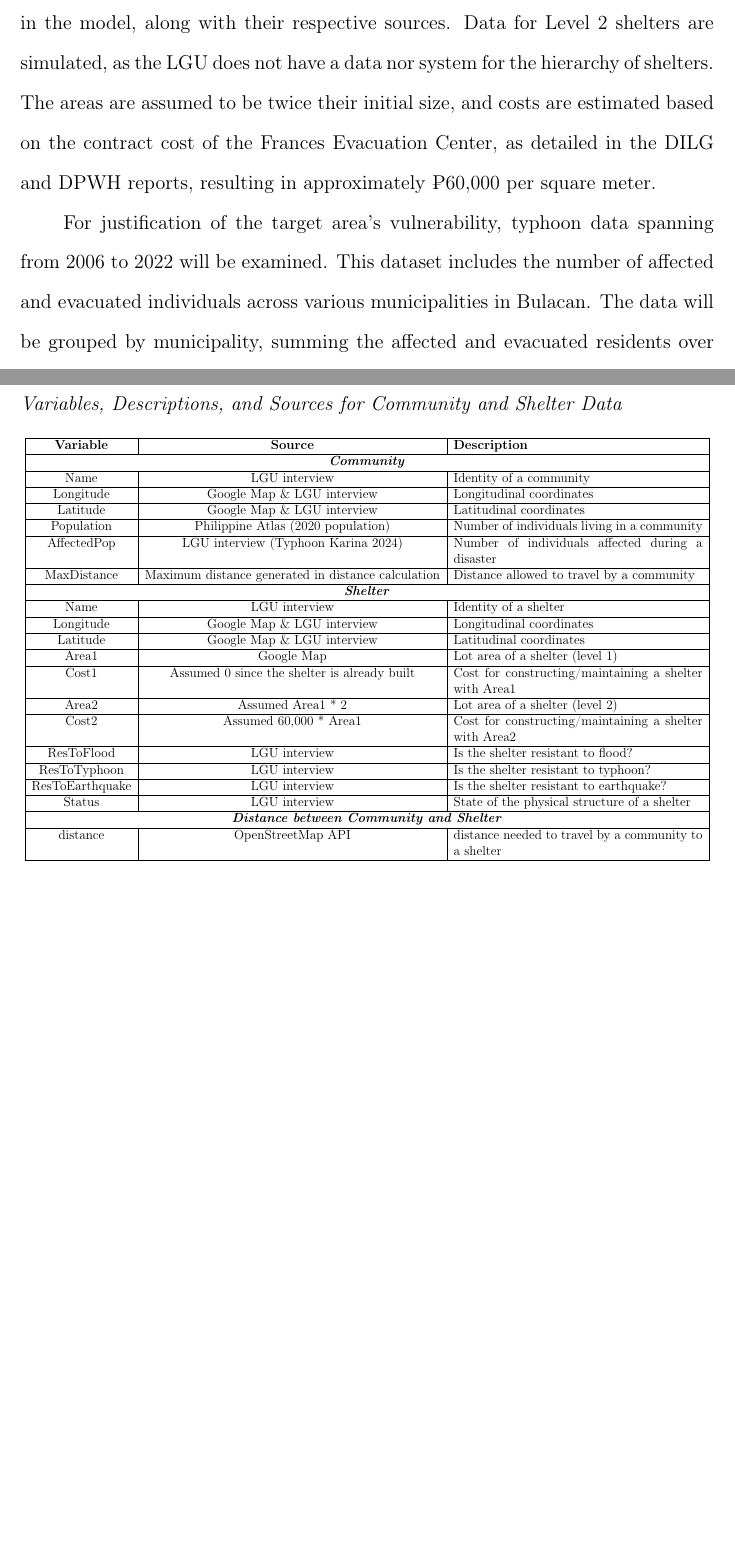
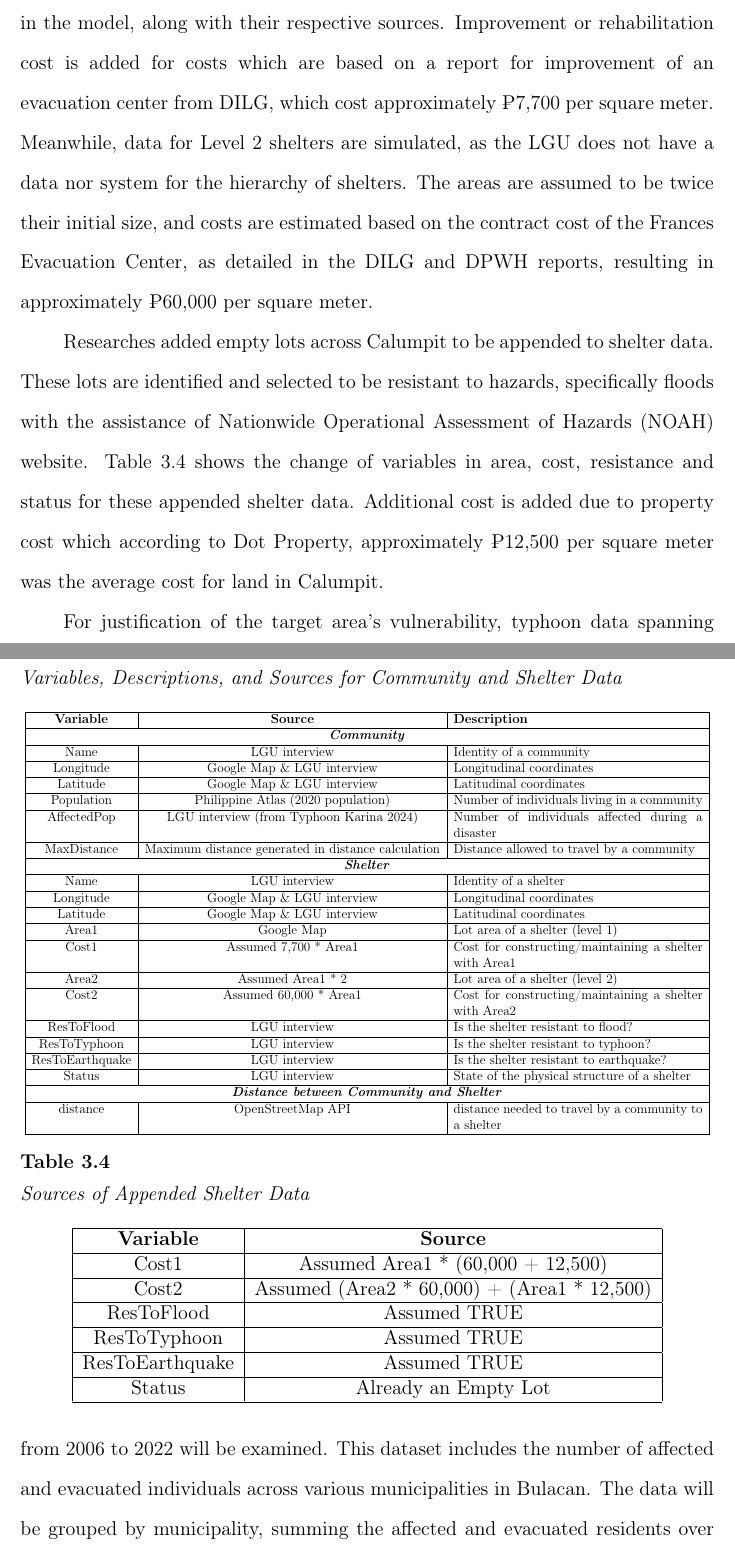
Before and after one commit to Lucianono/ShelterAlloc_Thesis, a LaTeX thesis (Thesis Proposal Manuscript/ProposalMain.tex, which reads Thesis Proposal Manuscript/chapter3.tex): two parts of pages 40 and 41 of 54 before the commit and two parts of pages 40 and 41 of 55 after it, joined at a grey line, cut so that both start at the same text, the shorter picture padded with empty space. Compiled offline with pdfLaTeX.

Commit message:
added AppendedData

```diff
--- a/Thesis Proposal Manuscript/chapter3.tex
+++ b/Thesis Proposal Manuscript/chapter3.tex
@@ -366,7 +366,7 @@
 
 	All collected data will first be cleaned to remove any inconsistencies, duplicates, or irrelevant information. This process is crucial for ensuring the data’s quality and reliability, particularly for a system that relies on precision in both inputs and outputs. Any insufficient data will be asked on the LGU to fill in the gaps of the datasets.
 
-	The table \ref{dataSource} presents all the data variables on communities and shelters used in the model, along with their respective sources. Data for Level 2 shelters are simulated, as the LGU does not have a data nor system for the hierarchy of shelters. The areas are assumed to be twice their initial size, and costs are estimated based on the contract cost of the Frances Evacuation Center, as detailed in the DILG and DPWH reports, resulting in approximately ₱60,000 per square meter.
+	The table \ref{dataSource} presents all the data variables on communities and shelters used in the model, along with their respective sources. Improvement or rehabilitation cost is added for costs which are based on a report for improvement of an evacuation center from DILG, which cost approximately ₱7,700 per square meter. Meanwhile, data for Level 2 shelters are simulated, as the LGU does not have a data nor system for the hierarchy of shelters. The areas are assumed to be twice their initial size, and costs are estimated based on the contract cost of the Frances Evacuation Center, as detailed in the DILG and DPWH reports, resulting in approximately ₱60,000 per square meter.
 
 	\begin{table}[h]
 		\centering
@@ -381,14 +381,14 @@
 				Longitude & Google Map \& LGU interview & Longitudinal coordinates \\ \hline
 				Latitude & Google Map \& LGU interview & Latitudinal coordinates \\ \hline
 				Population & Philippine Atlas (2020 population) & Number of individuals living in a community \\ \hline
-				AffectedPop & LGU interview (Typhoon Karina 2024) & Number of individuals affected during a disaster \\ \hline
+				AffectedPop & LGU interview (from Typhoon Karina 2024) & Number of individuals affected during a disaster \\ \hline
 				MaxDistance & Maximum distance generated in distance calculation & Distance allowed to travel by a community \\ \hline
 				\multicolumn{3}{|c|}{\textit{\textbf{Shelter}}} \\ \hline
 				Name & LGU interview & Identity of a shelter \\ \hline
 				Longitude & Google Map \& LGU interview & Longitudinal coordinates \\ \hline
 				Latitude & Google Map \& LGU interview & Latitudinal coordinates \\ \hline
 				Area1 & Google Map & Lot area of a shelter (level 1) \\ \hline
-				Cost1 & Assumed 0 since the shelter is already built & Cost for constructing/maintaining a shelter with Area1 \\ \hline
+				Cost1 & Assumed 7,700 * Area1 & Cost for constructing/maintaining a shelter with Area1 \\ \hline
 				Area2 & Assumed Area1 * 2 & Lot area of a shelter (level 2) \\ \hline
 				Cost2 & Assumed 60,000 * Area1 & Cost for constructing/maintaining a shelter with Area2 \\ \hline
 				ResToFlood & LGU interview & Is the shelter resistant to flood? \\ \hline
@@ -401,6 +401,25 @@
 			}
 	\end{table}
 
+	Researches added empty lots across Calumpit to be appended to shelter data. These lots are identified and selected to be resistant to hazards, specifically floods with the assistance of Nationwide Operational Assessment of Hazards (NOAH) website. Table \ref{AppendData} shows the change of variables in area, cost, resistance and status for these appended shelter data. Additional cost is added due to property cost which according to Dot Property, approximately ₱12,500 per square meter was the average cost for land in Calumpit.
+
+	\begin{table}[h]
+		\centering
+		\caption{Sources of Appended Shelter Data}
+		\label{AppendData}
+			\begin{tabular}{|c|c|}
+				\hline
+				\multicolumn{1}{|c|}{\textbf{Variable}} &
+				\multicolumn{1}{c|}{\textbf{Source}} \\ \hline
+				Cost1     & Assumed Area1 * (60,000 + 12,500) \\ \hline
+				Cost2     & Assumed (Area2 * 60,000) + (Area1 * 12,500) \\ \hline
+				ResToFlood     & Assumed TRUE \\ \hline
+				ResToTyphoon    & Assumed TRUE \\ \hline
+				ResToEarthquake     & Assumed TRUE \\ \hline
+				Status     & Already an Empty Lot \\ \hline
+
+			\end{tabular}
+	\end{table}
 
 	For justification of the target area’s vulnerability, typhoon data spanning from 2006 to 2022 will be examined. This dataset includes the number of affected and evacuated individuals across various municipalities in Bulacan. The data will be grouped by municipality, summing the affected and evacuated residents over the specified period. This analysis helps justify the focus on the municipality and supports the rationale for the shelter allocation model’s implementation in the municipality.
 
```
